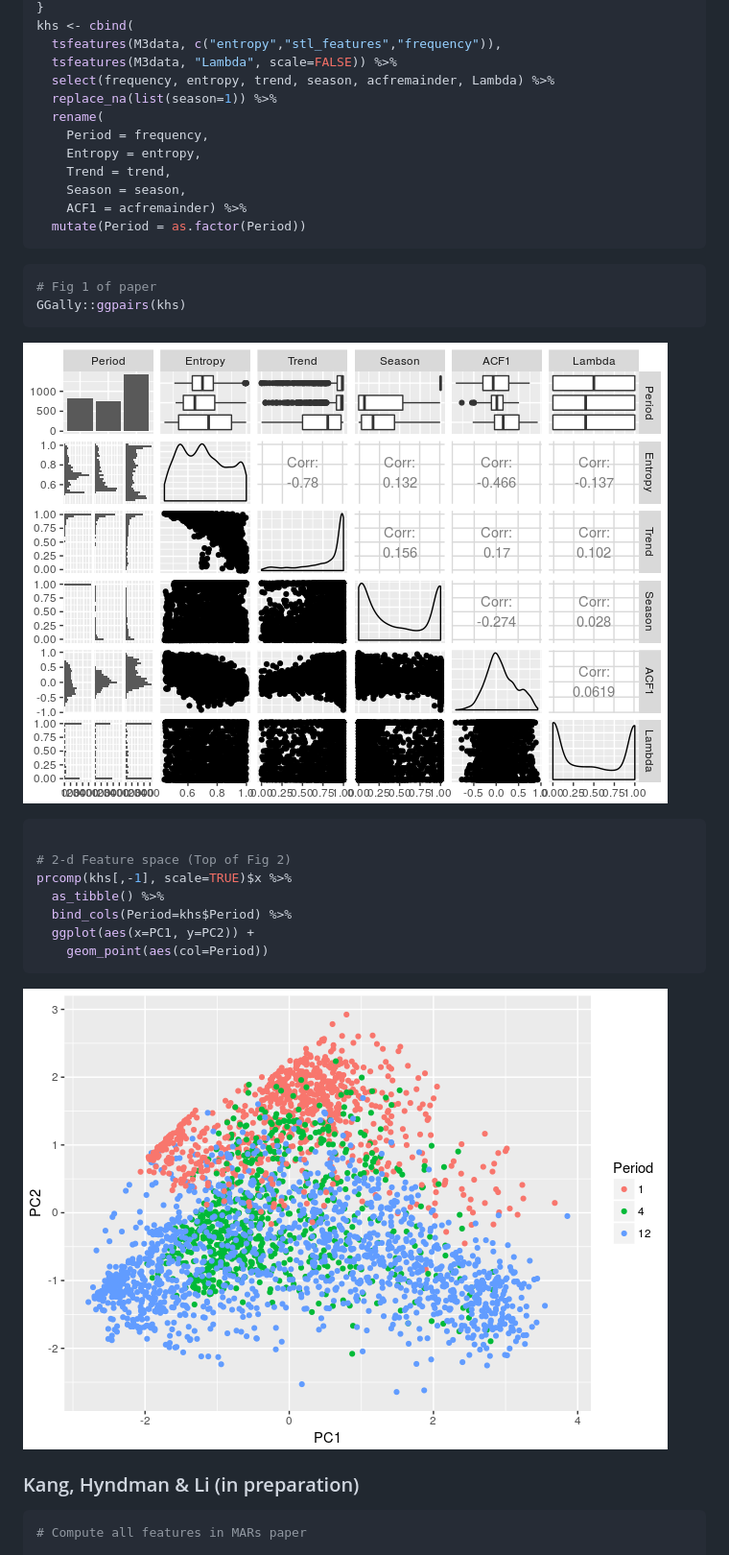
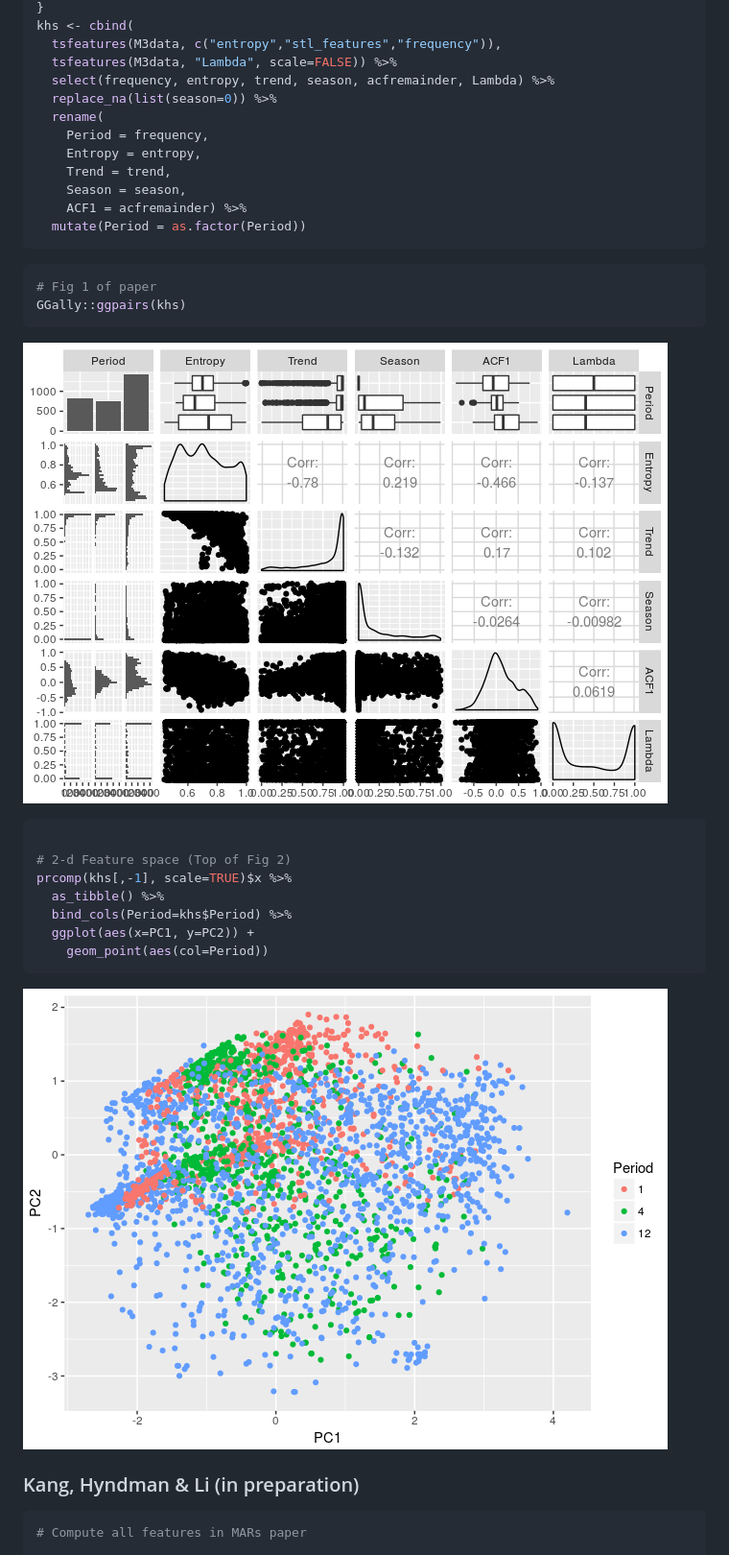
Before and after one commit to robjhyndman/tsfeatures, a Markdown page: README.md, the part around the change. Shown: that part at 96% size. Rendered like a GitHub page; pictures changed too: READMEfigs/ijf2017graphs-1.png, READMEfigs/ijf2017graphs-2.png.

Commit message:
Fixed seasonal attribute of non-seasonal ts

```diff
--- a/README.md
+++ b/README.md
@@ -76,7 +76,7 @@ khs <- cbind(
   tsfeatures(M3data, c("entropy","stl_features","frequency")),
   tsfeatures(M3data, "Lambda", scale=FALSE)) %>%
   select(frequency, entropy, trend, season, acfremainder, Lambda) %>%
-  replace_na(list(season=1)) %>%
+  replace_na(list(season=0)) %>%
   rename(
     Period = frequency,
     Entropy = entropy,
```
Also changed, not shown: 1 other file.
